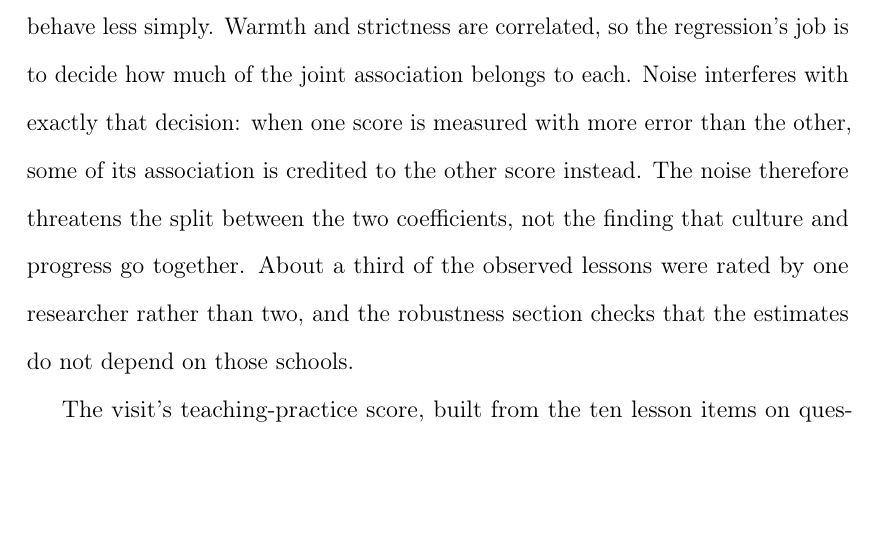
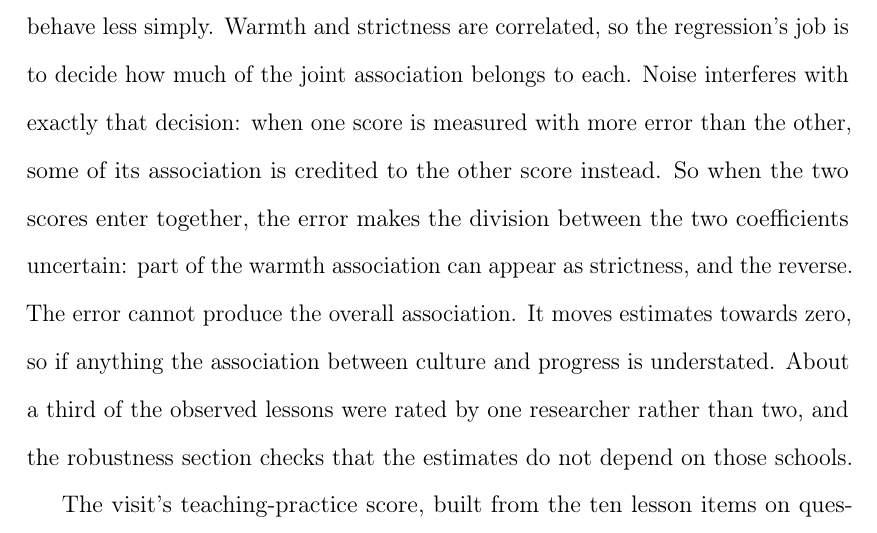
Before and after one commit to damianpphelan-cmd/phd-thesis-overleaf, a LaTeX thesis (main.tex, which reads chapters/03_paper2.tex): part of page 118 of 177, cut so that both start at the same text, the shorter picture padded with empty space. Compiled offline with pdfLaTeX.

Commit message:
Say plainly what the measurement error can and cannot do

```diff
--- a/chapters/03_paper2.tex
+++ b/chapters/03_paper2.tex
@@ -151,7 +151,7 @@ strictness. This means that ``a strict school'' here is a school whose
 lessons are orderly on average, and not one in which every lesson is. The
 second is that the scores carry measurement error, with a reliability
 of about 0.7. For a score entered on its own, error of this kind biases
-the coefficient towards zero, so those estimates are conservative. Entered together, the two scores behave less simply. Warmth and strictness are correlated, so the regression's job is to decide how much of the joint association belongs to each. Noise interferes with exactly that decision: when one score is measured with more error than the other, some of its association is credited to the other score instead. The noise therefore threatens the split between the two coefficients, not the finding that culture and progress go together. About a third
+the coefficient towards zero, so those estimates are conservative. Entered together, the two scores behave less simply. Warmth and strictness are correlated, so the regression's job is to decide how much of the joint association belongs to each. Noise interferes with exactly that decision: when one score is measured with more error than the other, some of its association is credited to the other score instead. So when the two scores enter together, the error makes the division between the two coefficients uncertain: part of the warmth association can appear as strictness, and the reverse. The error cannot produce the overall association. It moves estimates towards zero, so if anything the association between culture and progress is understated. About a third
 of the observed lessons were rated by one researcher rather than two, and the
 robustness section checks that the estimates do not depend on those schools.
 
```
